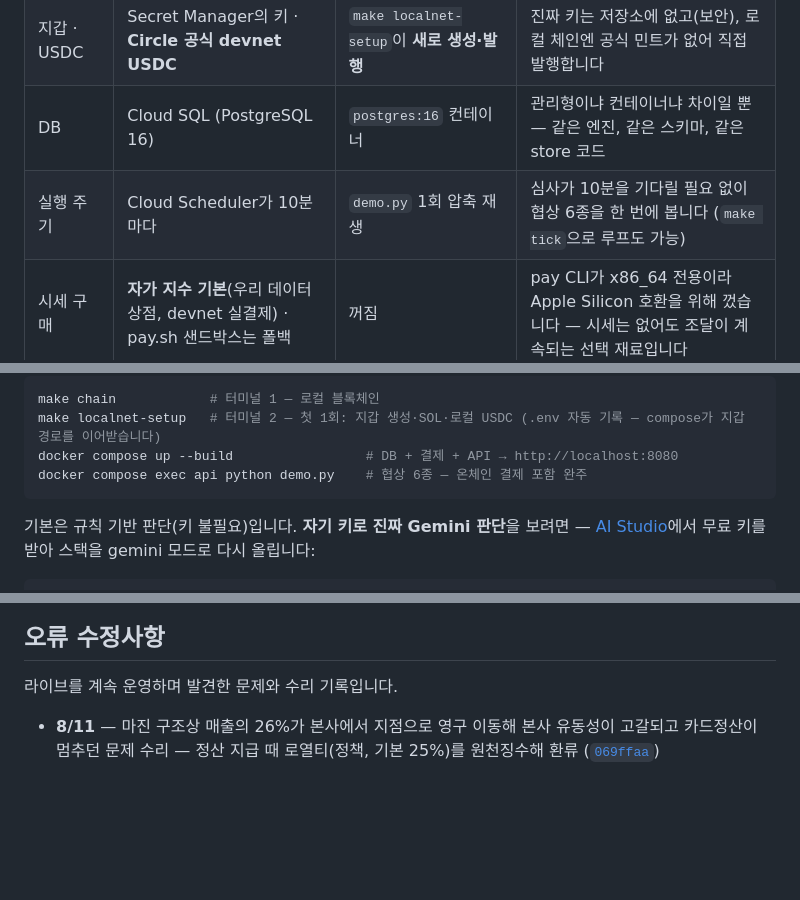
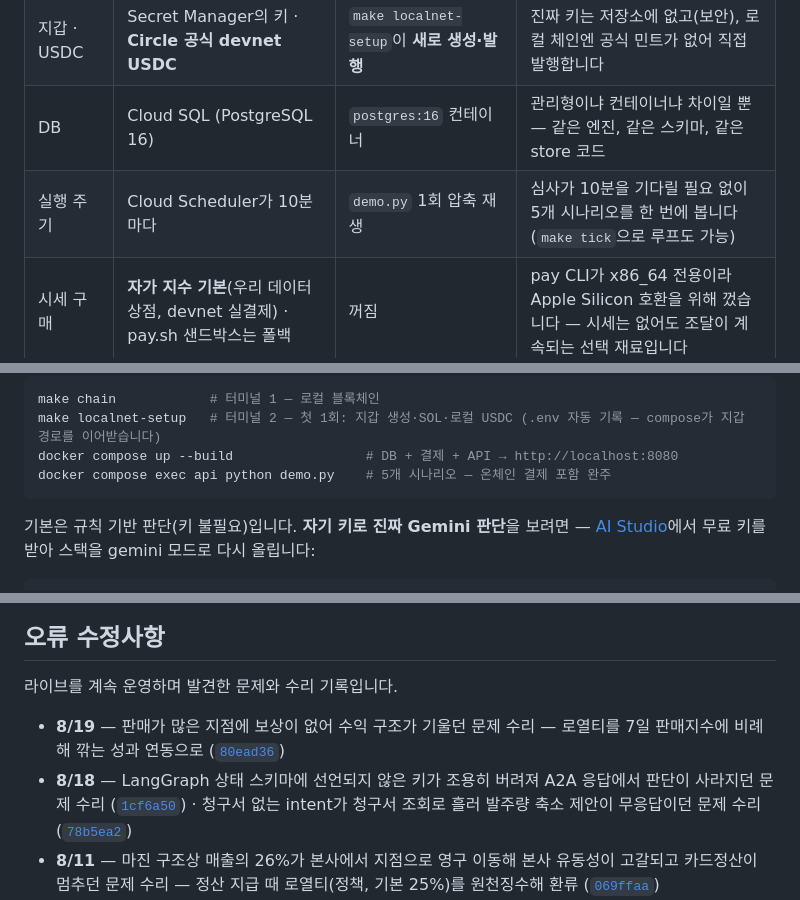
Before and after one commit to poi2507/solply, a Markdown page: README.md, 3 parts joined by grey strips. Drawn GitHub-style; blank space fills up the shorter version.

````diff
--- a/README.md
+++ b/README.md
@@ -69,7 +71,7 @@ pay.sh는 `--sandbox` 모드라 그 결제는 공개 체인에 남지 않고, **
 | 블록체인 | devnet (공개 테스트넷) | **localnet** (자기 컴퓨터 속 체인) | devnet 결제엔 자금 있는 지갑이 필요한데 우리 키를 드릴 수 없으니, 무한 에어드랍 되는 로컬 체인을 씁니다 |
 | 지갑 · USDC | Secret Manager의 키 · **Circle 공식 devnet USDC** | `make localnet-setup`이 **새로 생성·발행** | 진짜 키는 저장소에 없고(보안), 로컬 체인엔 공식 민트가 없어 직접 발행합니다 |
 | DB | Cloud SQL (PostgreSQL 16) | `postgres:16` 컨테이너 | 관리형이냐 컨테이너냐 차이일 뿐 — 같은 엔진, 같은 스키마, 같은 store 코드 |
-| 실행 주기 | Cloud Scheduler가 10분마다 | `demo.py` 1회 압축 재생 | 심사가 10분을 기다릴 필요 없이 협상 6종을 한 번에 봅니다 (`make tick`으로 루프도 가능) |
+| 실행 주기 | Cloud Scheduler가 10분마다 | `demo.py` 1회 압축 재생 | 심사가 10분을 기다릴 필요 없이 5개 시나리오를 한 번에 봅니다 (`make tick`으로 루프도 가능) |
 | 시세 구매 | **자가 지수 기본**(우리 데이터 상점, devnet 실결제) · pay.sh 샌드박스는 폴백 | 꺼짐 | pay CLI가 x86_64 전용이라 Apple Silicon 호환을 위해 껐습니다 — 시세는 없어도 조달이 계속되는 선택 재료입니다 |
 
 (운영과 완전히 동일한 Vertex 판단이 굳이 필요하면 `docker-compose.vertex.yml` 오버레이가 있습니다 — GCP 프로젝트 보유자용 선택사항.)
@@ -89,7 +91,7 @@ pay.sh는 `--sandbox` 모드라 그 결제는 공개 체인에 남지 않고, **
 make chain            # 터미널 1 — 로컬 블록체인
 make localnet-setup   # 터미널 2 — 첫 1회: 지갑 생성·SOL·로컬 USDC (.env 자동 기록 — compose가 지갑 경로를 이어받습니다)
 docker compose up --build                 # DB + 결제 + API → http://localhost:8080
-docker compose exec api python demo.py    # 협상 6종 — 온체인 결제 포함 완주
+docker compose exec api python demo.py    # 5개 시나리오 — 온체인 결제 포함 완주
 ```
 
 기본은 규칙 기반 판단(키 불필요)입니다. **자기 키로 진짜 Gemini 판단**을 보려면 —
@@ -172,6 +174,8 @@ scripts/video/         Playwright + ffmpeg 촬영기 — 코드가 바뀌면 영
 
 라이브를 계속 운영하며 발견한 문제와 수리 기록입니다.
 
+- **8/19** — 판매가 많은 지점에 보상이 없어 수익 구조가 기울던 문제 수리 — 로열티를 7일 판매지수에 비례해 깎는 성과 연동으로 ([`80ead36`](../../commit/80ead36))
+- **8/18** — LangGraph 상태 스키마에 선언되지 않은 키가 조용히 버려져 A2A 응답에서 판단이 사라지던 문제 수리 ([`1cf6a50`](../../commit/1cf6a50)) · 청구서 없는 intent가 청구서 조회로 흘러 발주량 축소 제안이 무응답이던 문제 수리 ([`78b5ea2`](../../commit/78b5ea2))
 - **8/11** — 마진 구조상 매출의 26%가 본사에서 지점으로 영구 이동해 본사 유동성이 고갈되고 카드정산이 멈추던 문제 수리 — 정산 지급 때 로열티(정책, 기본 25%)를 원천징수해 환류 ([`069ffaa`](../../commit/069ffaa))
 - **8/8** — 거부된 청구서가 사람 큐에 오르지 않아 "사람에게 넘긴다"가 말뿐이던 문제 수리, 신용점수가 연체를 반영하지 않던 문제 수리 ([`915d6cc`](../../commit/915d6cc), [`d797912`](../../commit/d797912))
 - **8/7** — 재고 고갈 지점이 발주 게이트에 갇혀 회복하지 못하던 사망 나선 수리 ([`d4c988e`](../../commit/d4c988e), [`01ab4e9`](../../commit/01ab4e9))
````
Also changed, not shown: other parts of README.md (+7 -5 lines).
